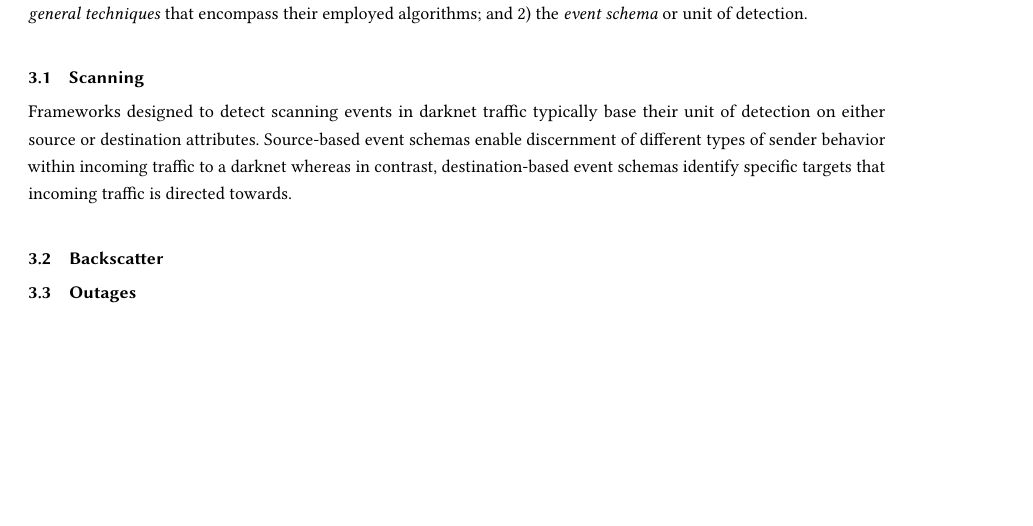
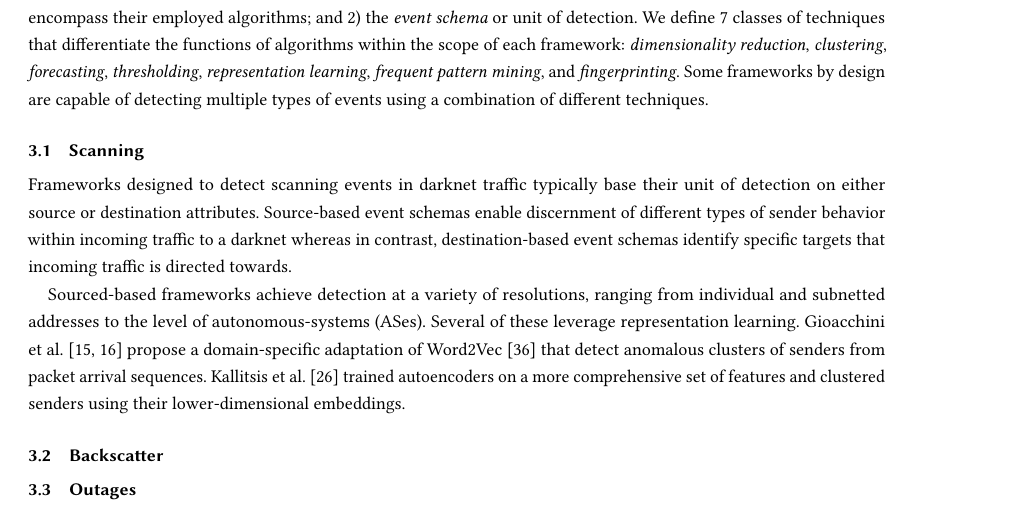
Before and after one commit to gmax9/re, a LaTeX paper (paper.tex): part of page 2 of 5, cut so that both start at the same text, the shorter picture padded with empty space. Compiled offline with pdfLaTeX.

Commit message:
another pass

```diff
--- a/paper.tex
+++ b/paper.tex
@@ -125,3 +125,7 @@ We structure our survey by categorizing proposed frameworks based on the \textit
 Within these categories, we review and emphasize two important aspects of each individual framework:
 1) the \textit{classes of general techniques} that encompass their employed algorithms; and
 2) the \textit{event schema} or unit of detection.
+We define 7 classes of techniques that differentiate the functions of algorithms within the scope of each framework:
+\textit{dimensionality reduction}, \textit{clustering}, \textit{forecasting}, \textit{thresholding}, \textit{representation learning},
+\textit{frequent pattern mining}, and \textit{fingerprinting}.
+Some frameworks by design are capable of detecting multiple types of events using a combination of different techniques.
@@ -139,7 +142,10 @@ Source-based event schemas enable discernment of different types of sender behav
 destination-based event schemas identify specific targets that incoming traffic is directed towards.
 
 % Enummerate works here
-
+Sourced-based frameworks achieve detection at a variety of resolutions, ranging from individual and subnetted addresses to the level of autonomous-systems (ASes).
+Several of these leverage representation learning.
+Gioacchini et al.~\cite{2023gioacchini,2021gioacchini} propose a domain-specific adaptation of Word2Vec~\cite{2013mikolov} that detect anomalous clusters of senders from packet arrival sequences.
+Kallitsis et al.~\cite{2022kallitsis} trained autoencoders on a more comprehensive set of features and clustered senders using their lower-dimensional embeddings.
 
 
 \subsection{Backscatter}
```
Also changed, not shown: paper.tex (12 more changed lines).
